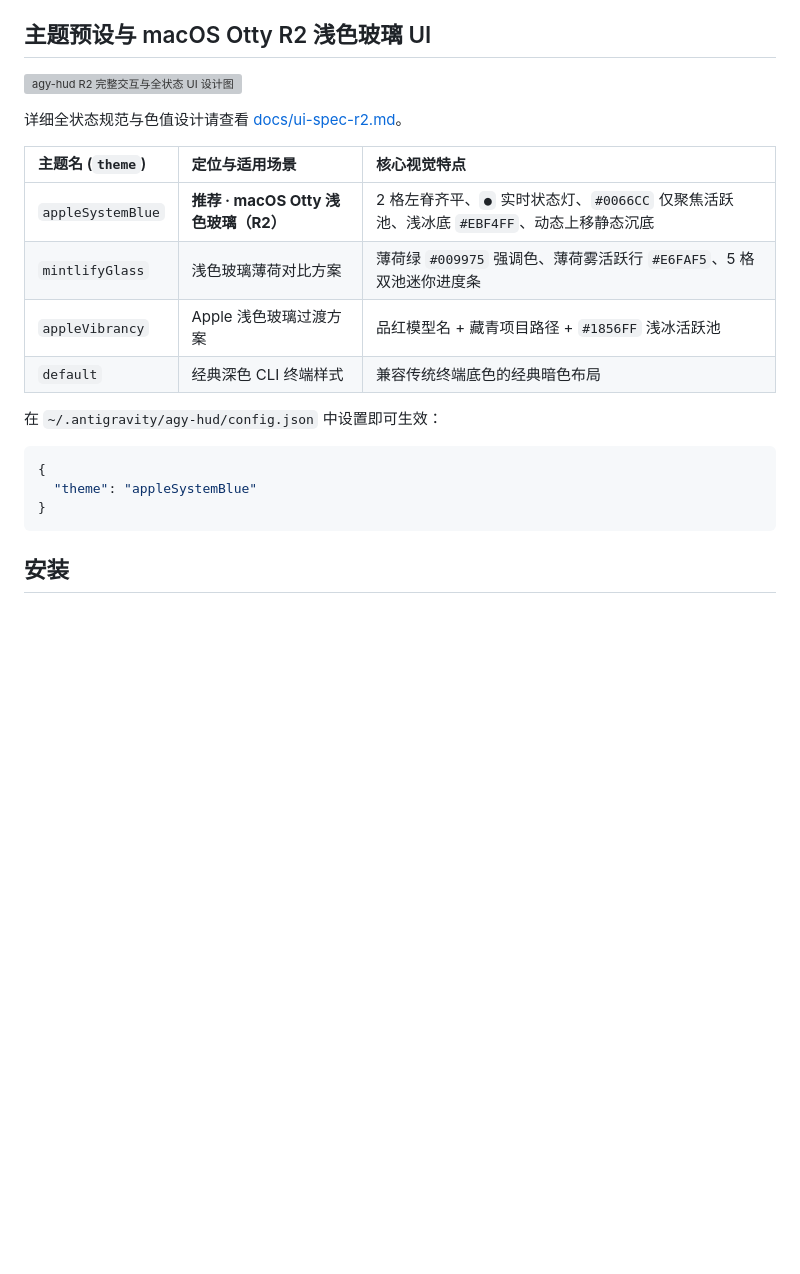
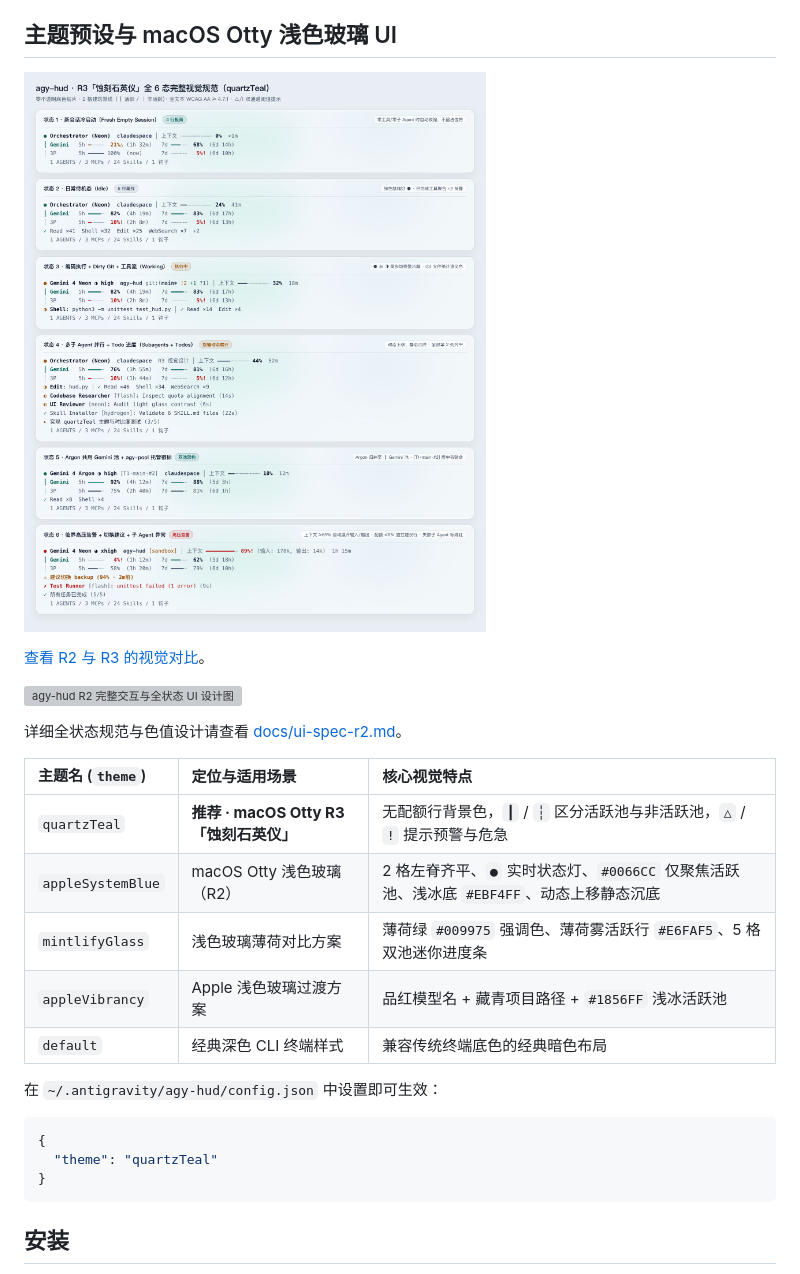
Before and after one commit to huachan5/agy-hud, a Markdown page: README.md, the part around the change. GitHub-like rendering; pictures changed too: docs/ui-spec-r3.png (added); blank space fills up the shorter version; grey boxes are pictures that could not be loaded.

Commit message:
feat: add quartzTeal theme for Otty light glass

````diff
--- a/README.md
+++ b/README.md
@@ -23,7 +23,11 @@
 - **第 5 行（按需）**：子 Agent 实时追踪（融合 AGY 原生 `stdin.subagents` + 父子 `transcript.jsonl` + `/swarm` worker，展示角色、实际模型、任务摘要、真实耗时与完成态保留，默认保留 `agentCompletedRetentionSeconds: 60` 秒）。
 - **第 6 行（按需）**：Todo 任务进度（优先解析当前会话 `brain/<conv_id>/task.md` 复选框进度，支持 `[x]` / `[/]` / `[ ]`）。
 
-## 主题预设与 macOS Otty R2 浅色玻璃 UI
+## 主题预设与 macOS Otty 浅色玻璃 UI
+
+![agy-hud quartzTeal（R3）全六态设计图](./docs/ui-spec-r3.png)
+
+[查看 R2 与 R3 的视觉对比](./docs/ui-spec-r3-comparison.png)。
 
 ![agy-hud R2 完整交互与全状态 UI 设计图](./docs/ui-spec-r2.png)
 
@@ -31,7 +35,8 @@
 
 | 主题名 (`theme`) | 定位与适用场景 | 核心视觉特点 |
 | :--- | :--- | :--- |
-| `appleSystemBlue` | **推荐 · macOS Otty 浅色玻璃（R2）** | 2 格左脊齐平、`●` 实时状态灯、`#0066CC` 仅聚焦活跃池、浅冰底 `#EBF4FF`、动态上移静态沉底 |
+| `quartzTeal` | **推荐 · macOS Otty R3「蚀刻石英仪」** | 无配额行背景色，`┃` / `┆` 区分活跃池与非活跃池，`△` / `!` 提示预警与危急 |
+| `appleSystemBlue` | macOS Otty 浅色玻璃（R2） | 2 格左脊齐平、`●` 实时状态灯、`#0066CC` 仅聚焦活跃池、浅冰底 `#EBF4FF`、动态上移静态沉底 |
 | `mintlifyGlass` | 浅色玻璃薄荷对比方案 | 薄荷绿 `#009975` 强调色、薄荷雾活跃行 `#E6FAF5`、5 格双池迷你进度条 |
 | `appleVibrancy` | Apple 浅色玻璃过渡方案 | 品红模型名 + 藏青项目路径 + `#1856FF` 浅冰活跃池 |
 | `default` | 经典深色 CLI 终端样式 | 兼容传统终端底色的经典暗色布局 |
@@ -40,7 +45,7 @@
 
 ```json
 {
-  "theme": "appleSystemBlue"
+  "theme": "quartzTeal"
 }
 ```
 
````
Also changed, not shown: docs/ui-spec-r3-comparison.png (added), 2 other files.
